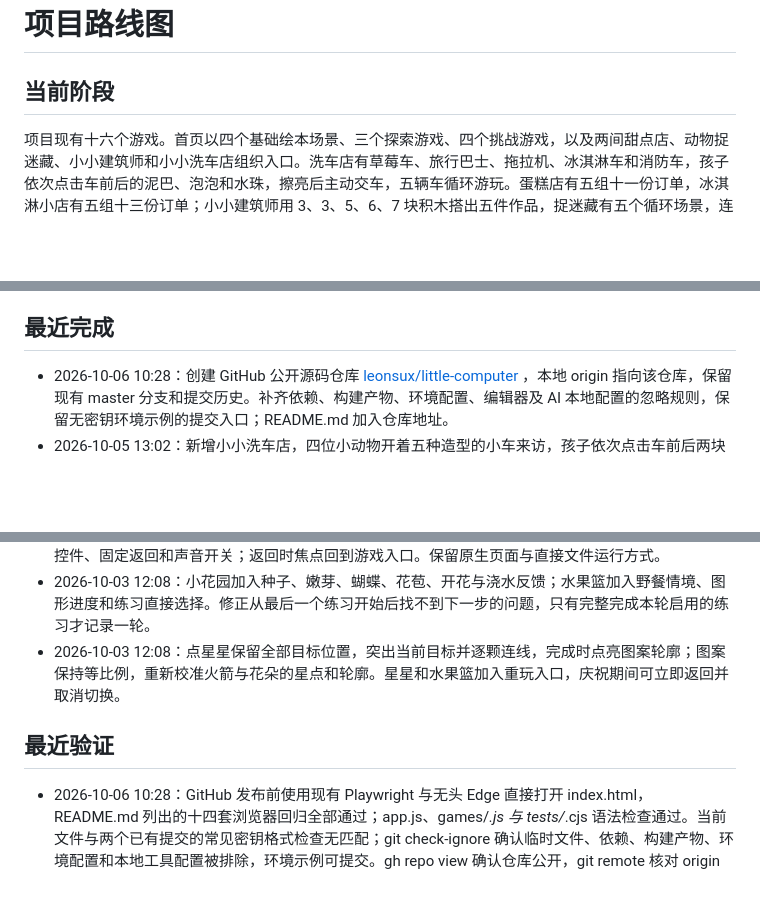
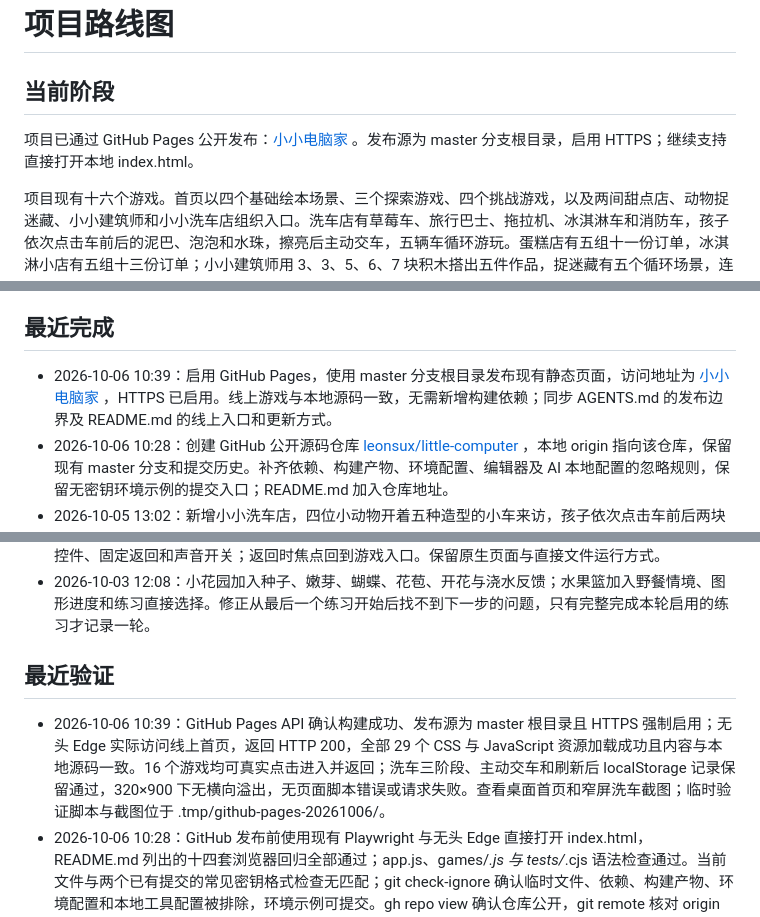
Before and after one commit to leonsux/little-computer, a Markdown page: ROADMAP.md, 3 parts joined by grey strips. GitHub-like rendering; blank space fills up the shorter version.

```diff
--- a/ROADMAP.md
+++ b/ROADMAP.md
@@ -1,6 +1,8 @@
 # 项目路线图
 
 ## 当前阶段
+
+项目已通过 GitHub Pages 公开发布：[小小电脑家](https://leonsux.github.io/little-computer/) 。发布源为 master 分支根目录，启用 HTTPS；继续支持直接打开本地 index.html。
 
 项目现有十六个游戏。首页以四个基础绘本场景、三个探索游戏、四个挑战游戏，以及两间甜点店、动物捉迷藏、小小建筑师和小小洗车店组织入口。洗车店有草莓车、旅行巴士、拖拉机、冰淇淋车和消防车，孩子依次点击车前后的泥巴、泡泡和水珠，擦亮后主动交车，五辆车循环游玩。蛋糕店有五组十一份订单，冰淇淋小店有五组十三份订单；小小建筑师用 3、3、5、6、7 块积木搭出五件作品，捉迷藏有五个循环场景，连连看十关从 6 对递增到 24 对。全部保持离线运行，共用示范、静音、图形进度和返回导航；分关游戏共用重玩、烟花切关与家长累计记录。十四套浏览器回归及桌面、窄屏截图检查已完成。家长反馈孩子很喜欢冰淇淋小店，蛋糕店和洗车店的实际试玩及独立操作能力仍待确认。
 
@@ -15,6 +17,7 @@
 
 ## 最近完成
 
+- 2026-10-06 10:39：启用 GitHub Pages，使用 master 分支根目录发布现有静态页面，访问地址为 [小小电脑家](https://leonsux.github.io/little-computer/) ，HTTPS 已启用。线上游戏与本地源码一致，无需新增构建依赖；同步 AGENTS.md 的发布边界及 README.md 的线上入口和更新方式。
 - 2026-10-06 10:28：创建 GitHub 公开源码仓库 [leonsux/little-computer](https://github.com/leonsux/little-computer) ，本地 origin 指向该仓库，保留现有 master 分支和提交历史。补齐依赖、构建产物、环境配置、编辑器及 AI 本地配置的忽略规则，保留无密钥环境示例的提交入口；README.md 加入仓库地址。
 - 2026-10-05 13:02：新增小小洗车店，四位小动物开着五种造型的小车来访，孩子依次点击车前后两块泥巴、两团泡泡和两片水珠，完成刷洗、冲洗和擦亮；同一步已处理区域保留变化并锁定，全部擦亮后主动交车。接入共享示范、静音、烟花切关、重玩、返回焦点与家长累计，五辆车后循环。桌面客人与步骤并排，窄屏车辆等比缩放，两片点击区域至少 100×80px。新增 games/carwash.js、carwash.css 和 tests/carwash.cjs，同步十六个入口及三份文档。
 - 2026-10-04 20:51：新增小动物蛋糕店，沿用孩子喜欢的冰淇淋订单、制作及送客流程。四位小动物按五组十一份图片订单来访，从三步单层蛋糕递进到五步双层、六步生日蛋糕；蛋糕、奶油、水果和蜡烛按当前步骤亮起，图片保留，错误材料可逐步撤回，不清空前序。送出后客人感谢并保留本组小蛋糕，接入共享示范、声音、烟花切换、重玩、返回焦点与家长记录。修正双层之间的空隙和首页插画定位，窄屏步骤换行、材料两列且标题不遮挡。新增 games/cake.js、cake.css 和 tests/cake.cjs，同步十五个入口与三份项目文档。
@@ -34,7 +37,6 @@
 - 2026-10-03 13:24：首页加入三个探索入口，新游戏接入共享声音、示范、烟花切关、重玩和家长累计记录；返回时聚焦并滚动到对应入口。修复窗口尺寸改变但 resize 晚于 pointerup 时小火车误收图形的问题。同步 AGENTS.md、README.md 与回归入口，新增 tests/discovery.cjs，并将旧测试的示范选择器限定到点星星。
 - 2026-10-03 12:08：首页重做为花园、星空、野餐和画室四个绘本场景入口，统一浅色页面、绿色操作控件、固定返回和声音开关；返回时焦点回到游戏入口。保留原生页面与直接文件运行方式。
 - 2026-10-03 12:08：小花园加入种子、嫩芽、蝴蝶、花苞、开花与浇水反馈；水果篮加入野餐情境、图形进度和练习直接选择。修正从最后一个练习开始后找不到下一步的问题，只有完整完成本轮启用的练习才记录一轮。
-- 2026-10-03 12:08：点星星保留全部目标位置，突出当前目标并逐颗连线，完成时点亮图案轮廓；图案保持等比例，重新校准火箭与花朵的星点和轮廓。星星和水果篮加入重玩入口，庆祝期间可立即返回并取消切换。
 
 
 
@@ -42,6 +44,7 @@
 
 ## 最近验证
 
+- 2026-10-06 10:39：GitHub Pages API 确认构建成功、发布源为 master 根目录且 HTTPS 强制启用；无头 Edge 实际访问线上首页，返回 HTTP 200，全部 29 个 CSS 与 JavaScript 资源加载成功且内容与本地源码一致。16 个游戏均可真实点击进入并返回；洗车三阶段、主动交车和刷新后 localStorage 记录保留通过，320×900 下无横向溢出，无页面脚本错误或请求失败。查看桌面首页和窄屏洗车截图；临时验证脚本与截图位于 .tmp/github-pages-20261006/。
 - 2026-10-06 10:28：GitHub 发布前使用现有 Playwright 与无头 Edge 直接打开 index.html，README.md 列出的十四套浏览器回归全部通过；app.js、games/*.js 与 tests/*.cjs 语法检查通过。当前文件与两个已有提交的常见密钥格式检查无匹配；git check-ignore 确认临时文件、依赖、构建产物、环境配置和本地工具配置被排除，环境示例可提交。gh repo view 确认仓库公开，git remote 核对 origin 地址正确；git diff --check 通过。回归日志位于 .tmp/github-publish-20261006/。
 - 2026-10-05 13:02：tests/carwash.cjs 使用无头 Edge 直接打开 index.html，通过桌面和 320×900 下全部五辆车的真实点击与循环；悬停及示范不计进度、按住及取消点击、本步去重与阶段边界、未完成交车拒绝、主动交车及庆祝去重、键盘连续清洗与焦点、返回和重玩取消切换、共享静音、家长记录、减少动态效果、存储及音频不可用通过。五种宽度无横向溢出，主要按钮至少 100×80px，两个点击区互不重叠；查看五辆车、泥巴与泡泡共存、完成及桌面与窄屏示范截图。原有十三套浏览器回归全部通过，无页面错误或联网请求；JavaScript 语法检查及 git diff --check 通过。截图位于 .tmp/carwash-game/。
 - 2026-10-04 20:51：tests/cake.cjs 使用无头 Edge 直接打开 index.html，通过桌面及 320×900 下全部十一份订单的真实点击和循环；错误蛋糕、奶油、水果、未完成订单、步骤锁定、满盘边界、撤回保留前序、重复送出锁定、甜点桌保留、键盘连续制作及撤回、返回焦点与取消切换、重玩、共享静音恢复、家长记录、减少动态效果、存储及音频不可用均通过。五种宽度无横向溢出，主要按钮至少 100×80px，首页标题与插画不重叠；人工查看首页两店、制作中、双层生日蛋糕及桌面、窄屏示范截图。原有十二套回归全部通过，无页面错误或联网请求；相关 JavaScript 语法检查与 git diff --check 通过。截图及临时预览脚本位于 .tmp/cake-game/。
```
Also changed, not shown: other parts of ROADMAP.md (+0 -1 lines), AGENTS.md (+3 -2 lines), README.md (+2 -0 lines).
